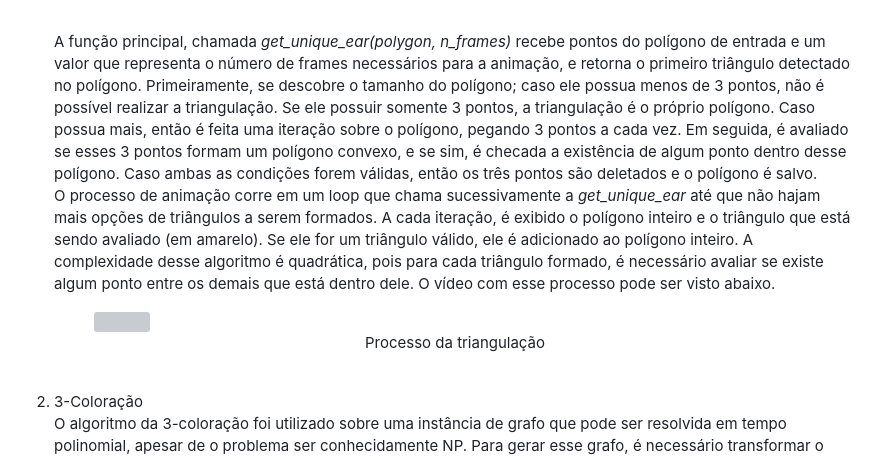
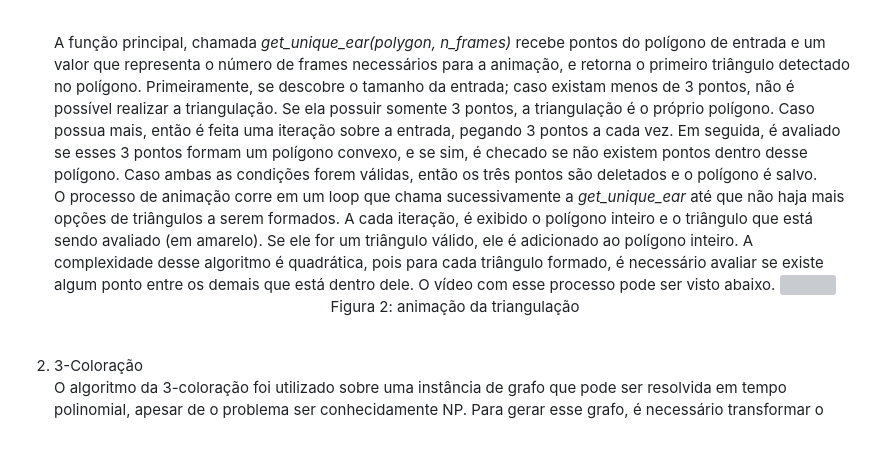
Before and after one commit to JNDJ0/TP1_ALG2, a Markdown page: README.md, the part around the change. GitHub-like rendering; blank space fills up the shorter version; grey boxes are pictures that could not be loaded.

```diff
--- a/README.md
+++ b/README.md
@@ -19,12 +19,10 @@ Para esta seção, serão feitos tópicos que descrevem as implementações de c
 		<li>Função <i>is_clock_wise(polygon)</i>: verifica se os pontos do polígono estão em sentido horário;</li>
 	</ul>
 	<br>
-	A função principal, chamada <i>get_unique_ear(polygon, n_frames)</i> recebe pontos do polígono de entrada e um valor que representa o número de frames necessários para a animação, e retorna o primeiro triângulo detectado no polígono. Primeiramente, se descobre o tamanho do polígono; caso ele possua menos de 3 pontos, não é possível realizar a triangulação. Se ele possuir somente 3 pontos, a triangulação é o próprio polígono. Caso possua mais, então é feita uma iteração sobre o polígono, pegando 3 pontos a cada vez. Em seguida, é avaliado se esses 3 pontos formam um polígono convexo, e se sim, é checada a existência de algum ponto dentro desse polígono. Caso ambas as condições forem válidas, então os três pontos são deletados e o polígono é salvo. <br>
-	O processo de animação corre em um loop que chama sucessivamente a <i>get_unique_ear</i> até que não hajam mais opções de triângulos a serem formados. A cada iteração, é exibido o polígono inteiro e o triângulo que está sendo avaliado (em amarelo). Se ele for um triângulo válido, ele é adicionado ao polígono inteiro. A complexidade desse algoritmo é quadrática, pois para cada triângulo formado, é necessário avaliar se existe algum ponto entre os demais que está dentro dele. O vídeo com esse processo pode ser visto abaixo.
-	<figure>
-		<img src = "imgs/triangulacao.gif"/>
-		<center align="center"> Processo da triangulação </center>
-	</figure>
+	A função principal, chamada <i>get_unique_ear(polygon, n_frames)</i> recebe pontos do polígono de entrada e um valor que representa o número de frames necessários para a animação, e retorna o primeiro triângulo detectado no polígono. Primeiramente, se descobre o tamanho da entrada; caso existam menos de 3 pontos, não é possível realizar a triangulação. Se ela possuir somente 3 pontos, a triangulação é o próprio polígono. Caso possua mais, então é feita uma iteração sobre a entrada, pegando 3 pontos a cada vez. Em seguida, é avaliado se esses 3 pontos formam um polígono convexo, e se sim, é checado se não existem pontos dentro desse polígono. Caso ambas as condições forem válidas, então os três pontos são deletados e o polígono é salvo. <br>
+	O processo de animação corre em um loop que chama sucessivamente a <i>get_unique_ear</i> até que não haja mais opções de triângulos a serem formados. A cada iteração, é exibido o polígono inteiro e o triângulo que está sendo avaliado (em amarelo). Se ele for um triângulo válido, ele é adicionado ao polígono inteiro. A complexidade desse algoritmo é quadrática, pois para cada triângulo formado, é necessário avaliar se existe algum ponto entre os demais que está dentro dele. O vídeo com esse processo pode ser visto abaixo.
+	<img src = "imgs/triangulacao.gif"/>
+	<p align="center">Figura 2: animação da triangulação</p>
 	<br>
 	<li>
 		3-Coloração
```
